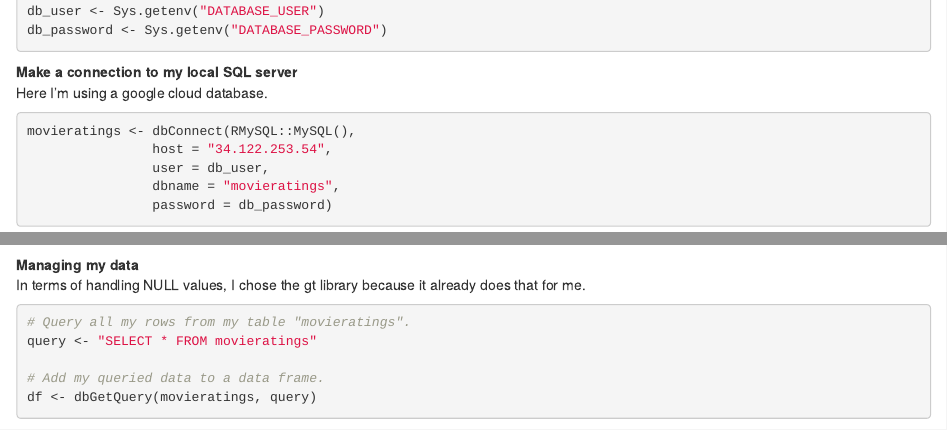
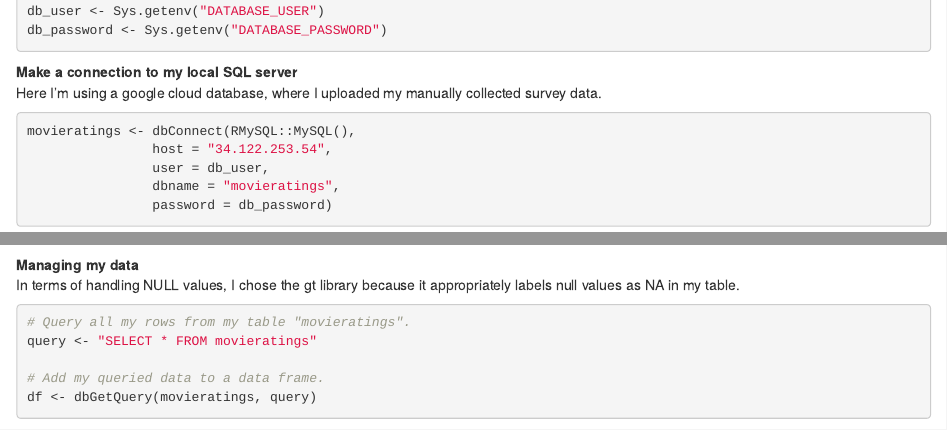
Before and after one commit to samato0624/DATA607, an R Markdown document (DATA_607_HW_2_SA.Rmd): the page in a window 1100 px wide, from 520 px down, and a second part further down, joined at a grey line. Rendered offline with R 4.5, knitr and Pandoc, with nearby package versions; some code elsewhere in the file could not run offline.

Commit message:
Update DATA_607_HW_2_SA.Rmd

````diff
--- a/DATA_607_HW_2_SA.Rmd
+++ b/DATA_607_HW_2_SA.Rmd
@@ -29,7 +29,7 @@ db_password <- Sys.getenv("DATABASE_PASSWORD")
 
 
 **Make a connection to my local SQL server**
-Here I'm using a google cloud database.
+Here I'm using a google cloud database, where I uploaded my manually collected survey data.
 ```{r}
 movieratings <- dbConnect(RMySQL::MySQL(),
                 host = "34.122.253.54",
@@ -40,7 +40,7 @@ movieratings <- dbConnect(RMySQL::MySQL(),
 
 
 **Managing my data**
-In terms of handling NULL values, I chose the gt library because it already does that for me.
+In terms of handling NULL values, I chose the gt library because it appropriately labels null values as NA in my table.
 ```{r}
 
 # Query all my rows from my table "movieratings".
````
